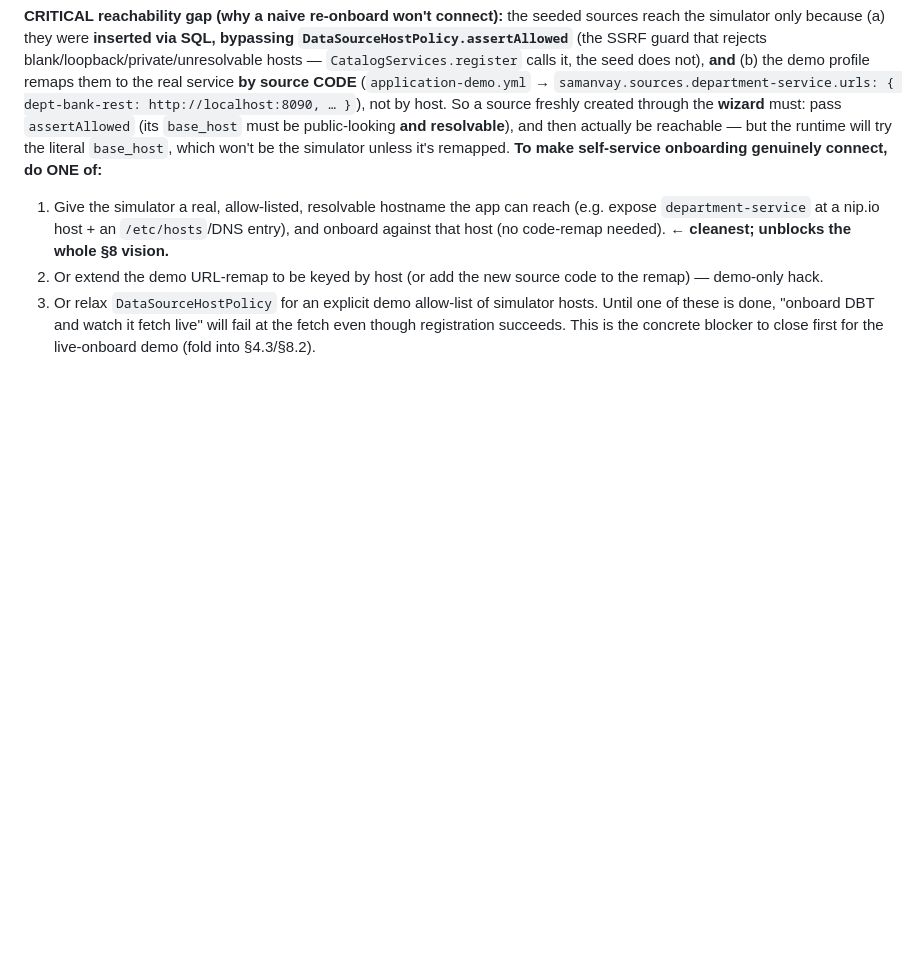
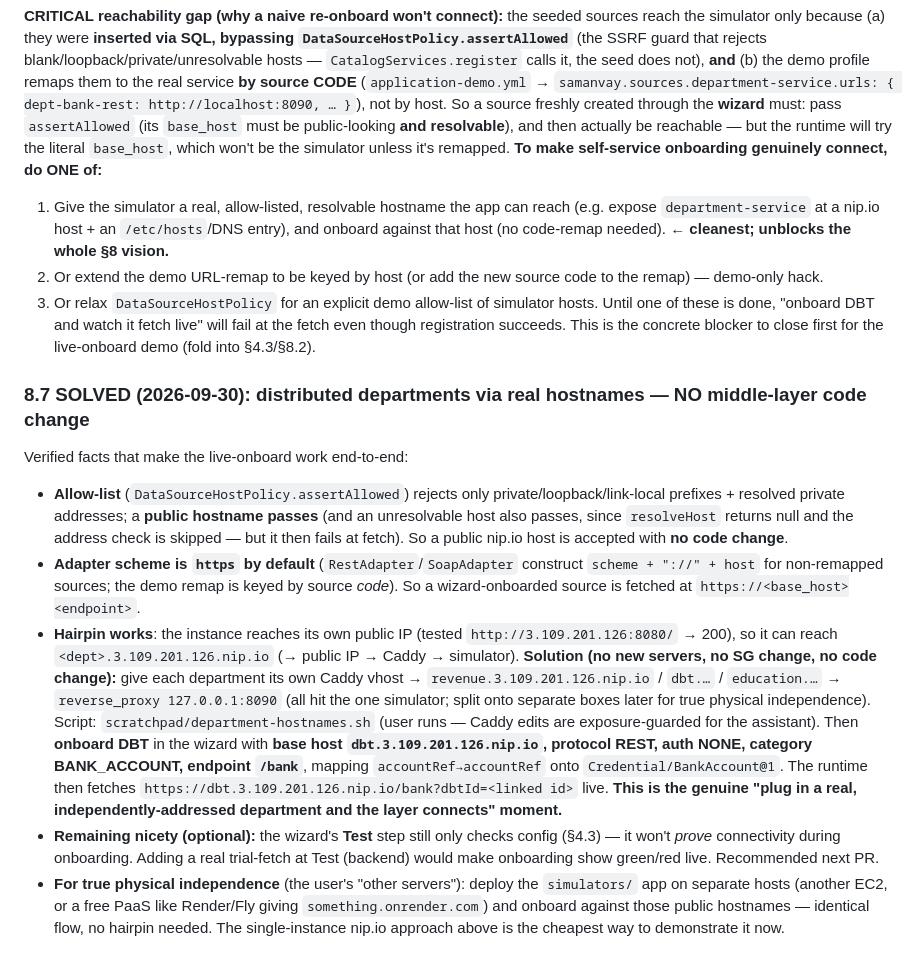
Before and after one commit to himanshu2394i/samanvay, a Markdown page: docs/handoff/2026-09-30-onboarding-realness-and-todos.md, the part around the change. GitHub-like rendering; blank space fills up the shorter version.

Commit message:
docs(handoff): distributed departments via real hostnames — reachability blocker solved (no code change)
Co-Authored-By: Claude Opus 4.8 <noreply@anthropic.com>

```diff
--- a/docs/handoff/2026-09-30-onboarding-realness-and-todos.md
+++ b/docs/handoff/2026-09-30-onboarding-realness-and-todos.md
@@ -174,3 +174,12 @@ COMMIT;
 2. Or extend the demo URL-remap to be keyed by host (or add the new source code to the remap) — demo-only hack.
 3. Or relax `DataSourceHostPolicy` for an explicit demo allow-list of simulator hosts.
 Until one of these is done, "onboard DBT and watch it fetch live" will fail at the fetch even though registration succeeds. This is the concrete blocker to close first for the live-onboard demo (fold into §4.3/§8.2).
+
+### 8.7 SOLVED (2026-09-30): distributed departments via real hostnames — NO middle-layer code change
+Verified facts that make the live-onboard work end-to-end:
+- **Allow-list** (`DataSourceHostPolicy.assertAllowed`) rejects only private/loopback/link-local prefixes + resolved private addresses; a **public hostname passes** (and an unresolvable host also passes, since `resolveHost` returns null and the address check is skipped — but it then fails at fetch). So a public nip.io host is accepted with **no code change**.
+- **Adapter scheme is `https` by default** (`RestAdapter`/`SoapAdapter` construct `scheme + "://" + host` for non-remapped sources; the demo remap is keyed by source *code*). So a wizard-onboarded source is fetched at `https://<base_host><endpoint>`.
+- **Hairpin works**: the instance reaches its own public IP (tested `http://3.109.201.126:8080/` → 200), so it can reach `<dept>.3.109.201.126.nip.io` (→ public IP → Caddy → simulator).
+**Solution (no new servers, no SG change, no code change):** give each department its own Caddy vhost → `revenue.3.109.201.126.nip.io` / `dbt.…` / `education.…` → `reverse_proxy 127.0.0.1:8090` (all hit the one simulator; split onto separate boxes later for true physical independence). Script: `scratchpad/department-hostnames.sh` (user runs — Caddy edits are exposure-guarded for the assistant). Then **onboard DBT** in the wizard with **base host `dbt.3.109.201.126.nip.io`, protocol REST, auth NONE, category BANK_ACCOUNT, endpoint `/bank`**, mapping `accountRef→accountRef` onto `Credential/BankAccount@1`. The runtime then fetches `https://dbt.3.109.201.126.nip.io/bank?dbtId=<linked id>` live. **This is the genuine "plug in a real, independently-addressed department and the layer connects" moment.**
+- **Remaining nicety (optional):** the wizard's **Test** step still only checks config (§4.3) — it won't *prove* connectivity during onboarding. Adding a real trial-fetch at Test (backend) would make onboarding show green/red live. Recommended next PR.
+- **For true physical independence** (the user's "other servers"): deploy the `simulators/` app on separate hosts (another EC2, or a free PaaS like Render/Fly giving `something.onrender.com`) and onboard against those public hostnames — identical flow, no hairpin needed. The single-instance nip.io approach above is the cheapest way to demonstrate it now.
```
